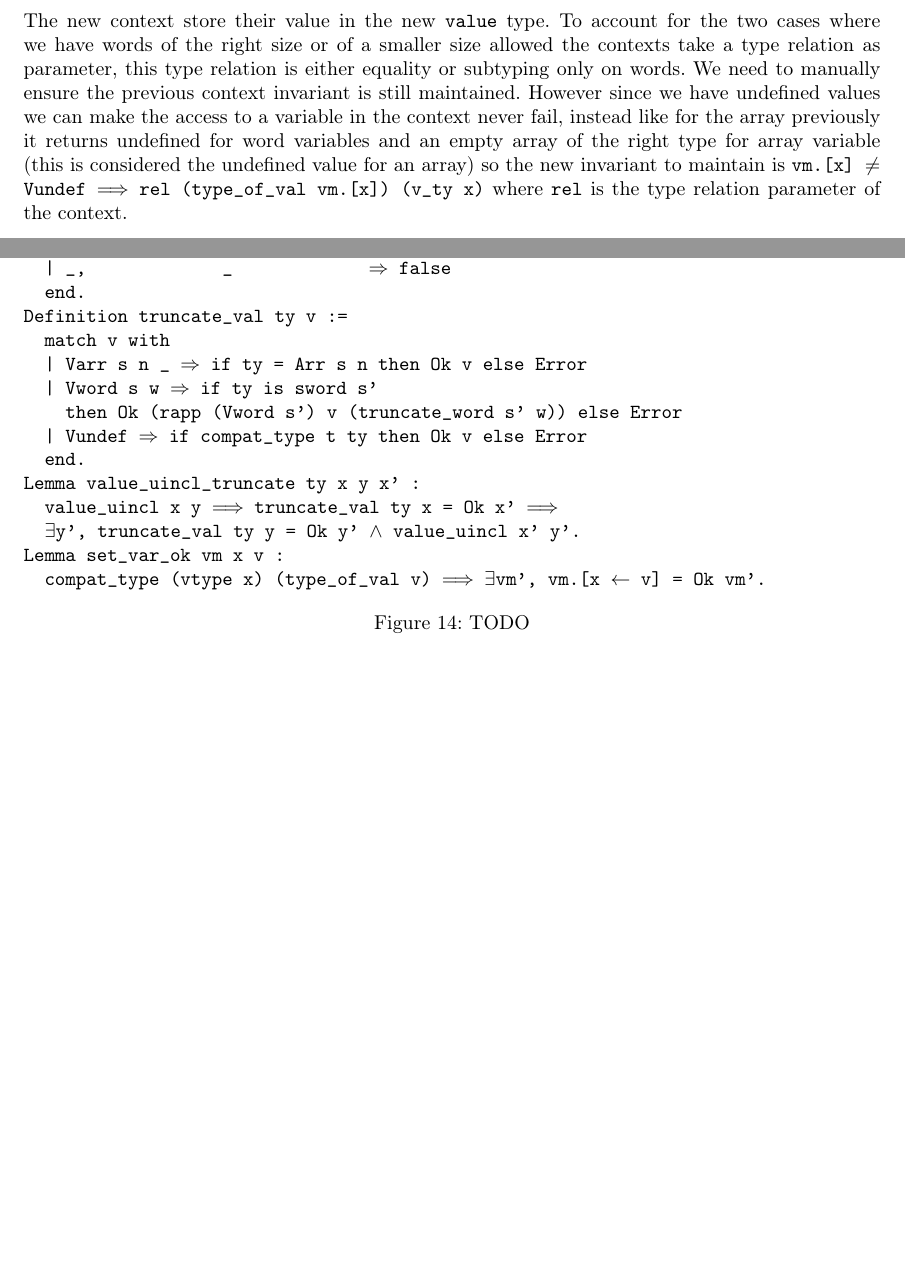
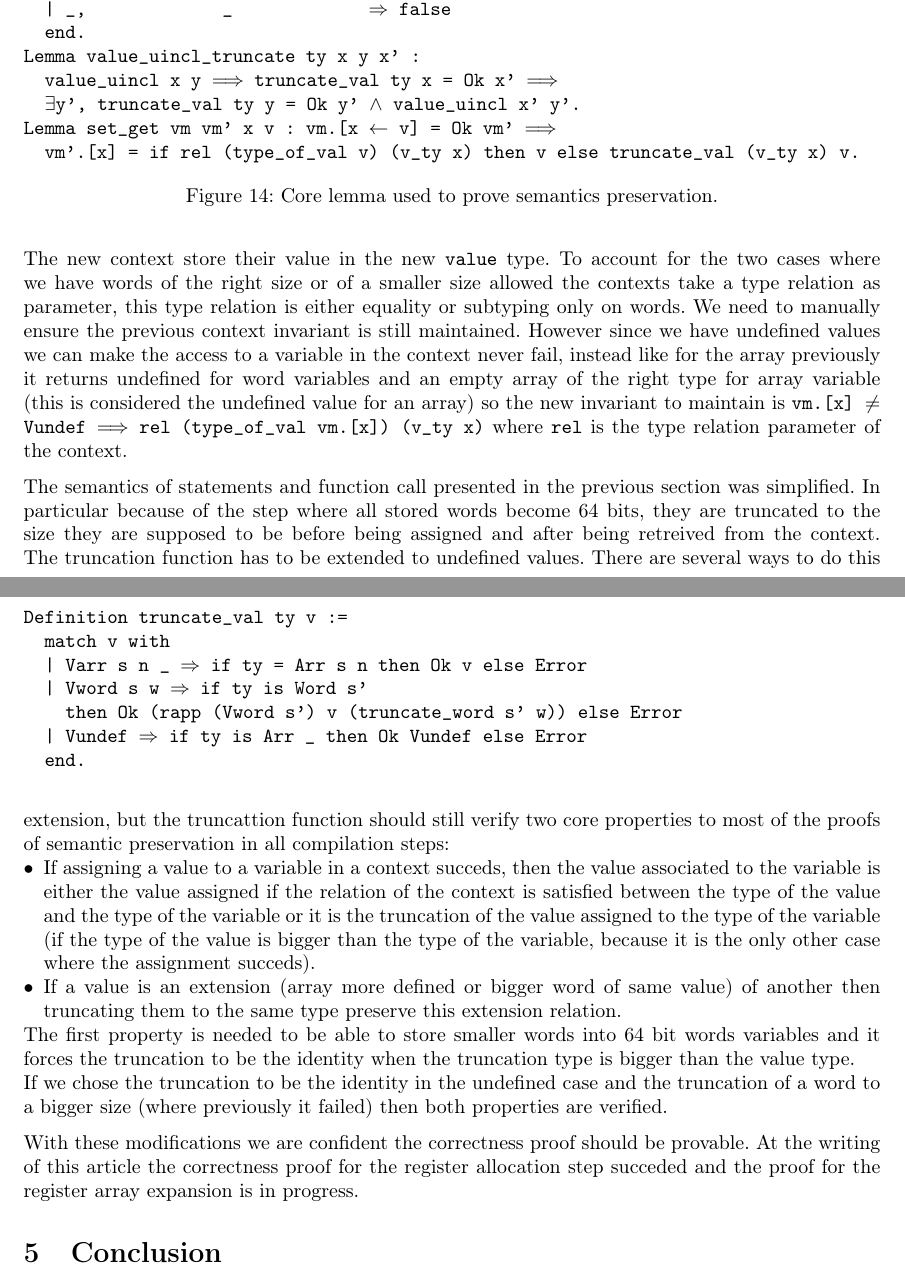
Before and after one commit to dwRchyngqxs/report-Jasmin, a LaTeX document (report.tex): two parts of pages 14 and 15 of 15, joined at a grey line, cut so that both start at the same text, the shorter picture padded with empty space. Compiled offline with pdfLaTeX.

```diff
--- a/report.tex
+++ b/report.tex
@@ -875,34 +877,60 @@
 ~ | \_,             \_             \(\Rightarrow\) false
 ~ end.
 
-Definition truncate\_val ty v :=
-~ match v with
-~ | Varr s n \_ \(\Rightarrow\) if ty = Arr s n then Ok v else Error
-~ | Vword s w \(\Rightarrow\) if ty is sword s'
-~   then Ok (rapp (Vword s') v (truncate\_word s' w)) else Error
-~ | Vundef \(\Rightarrow\) if compat\_type t ty then Ok v else Error
-~ end.
-
 Lemma value\_uincl\_truncate ty x y x' :
 ~ value\_uincl x y \(\Longrightarrow\) truncate\_val ty x = Ok x' \(\Longrightarrow\)
 ~ \(\exists\)y', truncate\_val ty y = Ok y' \(\wedge\) value\_uincl x' y'.
 
-Lemma set\_var\_ok vm x v :
-~ compat\_type (vtype x) (type\_of\_val v) \(\Longrightarrow\) \(\exists\)vm', vm.[x \(\leftarrow\) v] = Ok vm'.
+Lemma set\_get vm vm' x v : vm.[x \(\leftarrow\) v] = Ok vm' \(\Longrightarrow\)
+~ vm'.[x] = if rel (type\_of\_val v) (v\_ty x) then v else truncate\_val (v\_ty x) v.
 \normalfont%
-\caption{TODO}
+\caption{Core lemma used to prove semantics preservation.}
 \end{figure}
 
-% TODO: introduce truncate_val, it is used in the semantics because
-% at some point everything becomes 64 bits but somehow operations on smaller words
-% must stay correct so words are truncated
+The semantics of statements and function call presented in the previous section
+was simplified. In particular because of the step where all stored words become
+64 bits, they are truncated to the size they are supposed to be before being
+assigned and after being retreived from the context. The truncation function
+has to be extended to undefined values. There are several ways to do this
+extension, but the truncattion function should still verify two core properties
+to most of the proofs of semantic preservation in all compilation steps:
+\begin{itemize}
+\item If assigning a value to a variable in a context succeds, then the value
+  associated to the variable is either the value assigned if the relation of the
+  context is satisfied between the type of the value and the type of the
+  variable or it is the truncation of the value assigned to the type of the
+  variable (if the type of the value is bigger than the type of the variable,
+  because it is the only other case where the assignment succeds).
+\item If a value is an extension (array more defined or bigger word of same
+  value) of another then truncating them to the same type preserve this
+  extension relation.
+\end{itemize}
+The first property is needed to be able to store smaller words into 64 bit words
+variables and it forces the truncation to be the identity when the truncation
+type is bigger than the value type.
 
-% expliquer pourquoi cette version de truncate_val est la seule faisant fonctionner les deux derniers lemmes
-% Et pourquoi ces deux derniers lemmes
-% TODO: Présentation des modifications des varmap, avec les propriétés
-% importantes et l'élimination des types dépendants pour justifier les choix.
-% Et de la transformation effectuée.
+\begin{figure}[t]
+\obeylines\obeyspaces\ttfamily%
+Definition truncate\_val ty v :=
+~ match v with
+~ | Varr s n \_ \(\Rightarrow\) if ty = Arr s n then Ok v else Error
+~ | Vword s w \(\Rightarrow\) if ty is Word s'
+~   then Ok (rapp (Vword s') v (truncate\_word s' w)) else Error
+~ | Vundef \(\Rightarrow\) if ty is Arr \_ then Ok Vundef else Error
+~ end.
+\normalfont%
+\end{figure}
 
+If we chose the truncation to be the identity in the undefined case and the
+truncation of a word to a bigger size (where previously it failed) then both
+properties are verified.
+
+\medskip
+
+With these modifications we are confident the correctness proof should be
+provable. At the writing of this article the correctness proof for the register
+allocation step succeded and the proof for the register array expansion is in
+progress.
 
 \section{Conclusion}\label{sec:ccl}
 % Présentation du travail restant dans le stage ainsi que potentiellement après
```
Also changed, not shown: report.tex (2 more changed lines).
